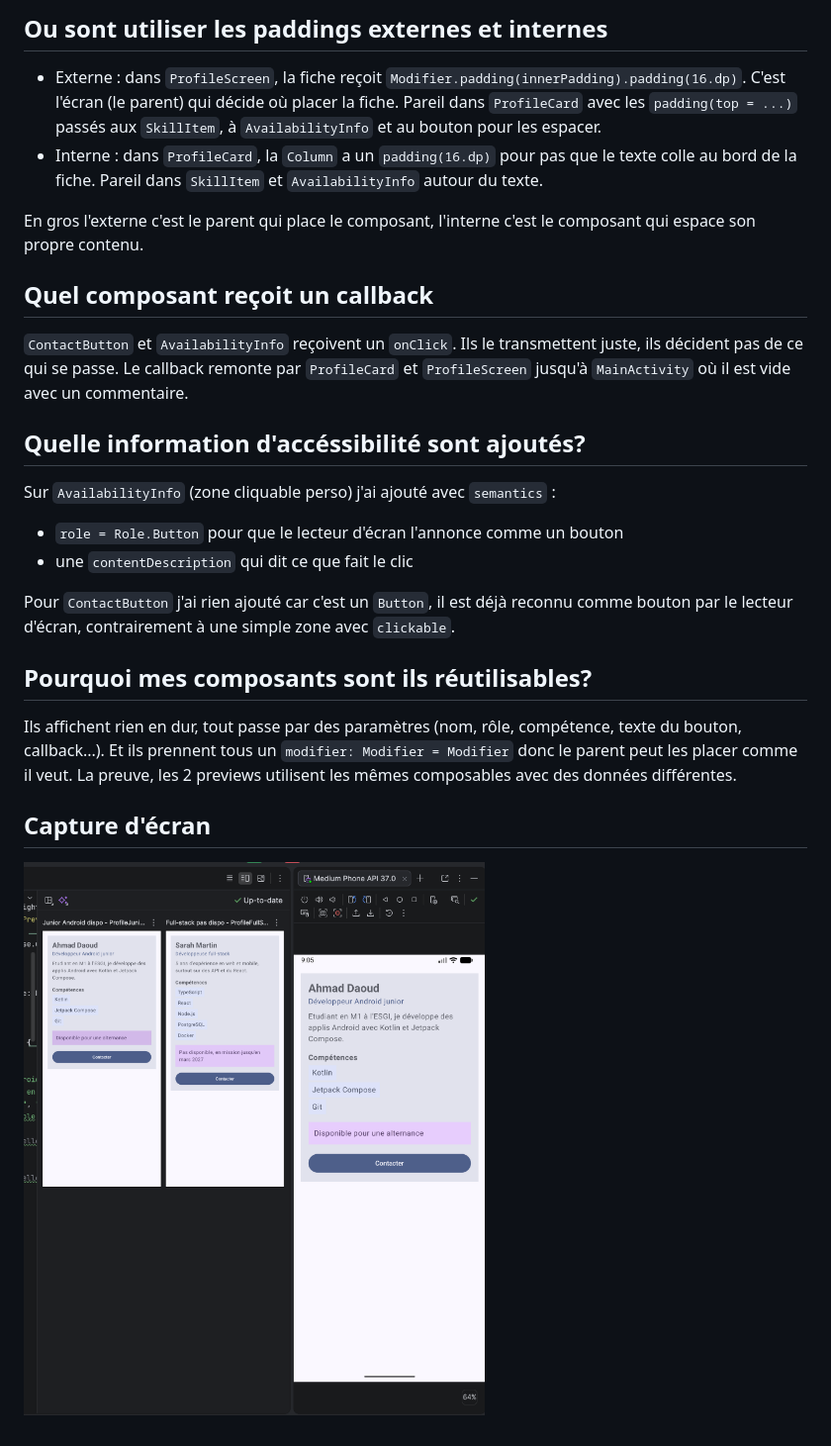
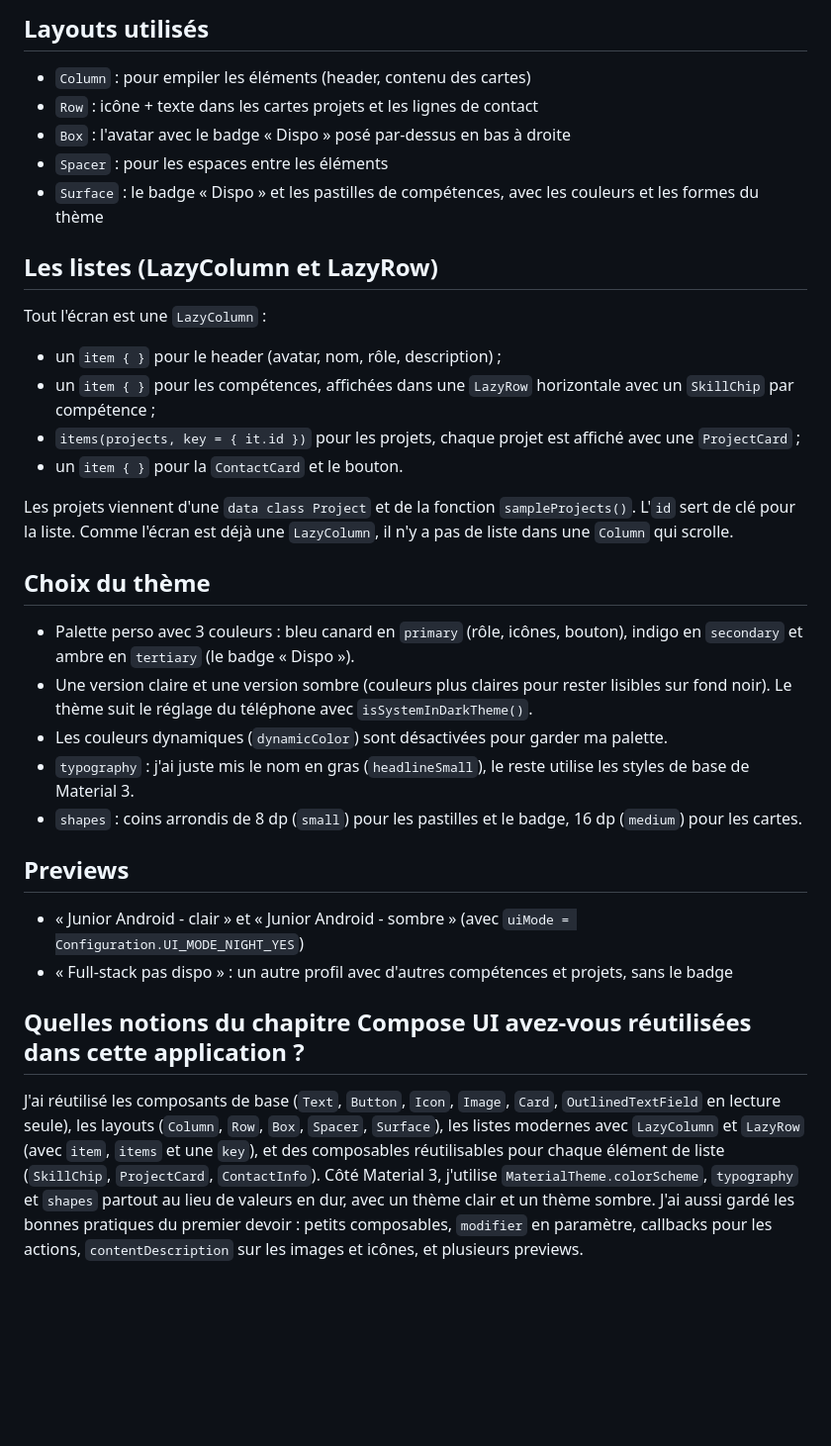
Before and after one commit to AdaoudDev/ProfilDeveloppeurAmeliorationCC, a Markdown page: README.md, the part around one of its changes. Shown at 99% size. Rendered like a GitHub page; pictures changed too: Ecran-avec-Preview.png (deleted); blank space fills up the shorter version.

```diff
--- a/README.md
+++ b/README.md
@@ -29,22 +22,33 @@ Il y a 2 previews avec 2 profils différents (un junior Android dispo et une ful
 
-## Ou sont utiliser les paddings externes et internes
-- Externe : dans `ProfileScreen`, la fiche reçoit `Modifier.padding(innerPadding).padding(16.dp)`. C'est l'écran (le parent) qui décide où placer la fiche. Pareil dans `ProfileCard` avec les `padding(top = ...)` passés aux `SkillItem`, à `AvailabilityInfo` et au bouton pour les espacer.
-- Interne : dans `ProfileCard`, la `Column` a un `padding(16.dp)` pour pas que le texte colle au bord de la fiche. Pareil dans `SkillItem` et `AvailabilityInfo` autour du texte.
+## Layouts utilisés
+- `Column` : pour empiler les éléments (header, contenu des cartes)
+- `Row` : icône + texte dans les cartes projets et les lignes de contact
+- `Box` : l'avatar avec le badge « Dispo » posé par-dessus en bas à droite
+- `Spacer` : pour les espaces entre les éléments
+- `Surface` : le badge « Dispo » et les pastilles de compétences, avec les couleurs et les formes du thème
 
-En gros l'externe c'est le parent qui place le composant, l'interne c'est le composant qui espace son propre contenu.
+## Les listes (LazyColumn et LazyRow)
+Tout l'écran est une `LazyColumn` :
+- un `item { }` pour le header (avatar, nom, rôle, description) ;
+- un `item { }` pour les compétences, affichées dans une `LazyRow` horizontale avec un `SkillChip` par compétence ;
+- `items(projects, key = { it.id })` pour les projets, chaque projet est affiché avec une `ProjectCard` ;
+- un `item { }` pour la `ContactCard` et le bouton.
 
-## Quel composant reçoit un callback
-`ContactButton` et `AvailabilityInfo` reçoivent un `onClick`. Ils le transmettent juste, ils décident pas de ce qui se passe. Le callback remonte par `ProfileCard` et `ProfileScreen` jusqu'à `MainActivity` où il est vide avec un commentaire.
+Les projets viennent d'une `data class Project` et de la fonction `sampleProjects()`. L'`id` sert de clé pour la liste.
+Comme l'écran est déjà une `LazyColumn`, il n'y a pas de liste dans une `Column` qui scrolle.
 
-## Quelle information d'accéssibilité sont ajoutés?
-Sur `AvailabilityInfo` (zone cliquable perso) j'ai ajouté avec `semantics` :
-- `role = Role.Button` pour que le lecteur d'écran l'annonce comme un bouton
-- une `contentDescription` qui dit ce que fait le clic
+## Choix du thème
+- Palette perso avec 3 couleurs : bleu canard en `primary` (rôle, icônes, bouton), indigo en `secondary` et ambre en `tertiary` (le badge « Dispo »).
+- Une version claire et une version sombre (couleurs plus claires pour rester lisibles sur fond noir). Le thème suit le réglage du téléphone avec `isSystemInDarkTheme()`.
+- Les couleurs dynamiques (`dynamicColor`) sont désactivées pour garder ma palette.
+- `typography` : j'ai juste mis le nom en gras (`headlineSmall`), le reste utilise les styles de base de Material 3.
+- `shapes` : coins arrondis de 8 dp (`small`) pour les pastilles et le badge, 16 dp (`medium`) pour les cartes.
 
-Pour `ContactButton` j'ai rien ajouté car c'est un `Button`, il est déjà reconnu comme bouton par le lecteur d'écran, contrairement à une simple zone avec `clickable`.
+## Previews
+- « Junior Android - clair » et « Junior Android - sombre » (avec `uiMode = Configuration.UI_MODE_NIGHT_YES`)
+- « Full-stack pas dispo » : un autre profil avec d'autres compétences et projets, sans le badge
 
-## Pourquoi mes composants sont ils réutilisables?
-Ils affichent rien en dur, tout passe par des paramètres (nom, rôle, compétence, texte du bouton, callback...). Et ils prennent tous un `modifier: Modifier = Modifier` donc le parent peut les placer comme il veut. La preuve, les 2 previews utilisent les mêmes composables avec des données différentes.
-
-## Capture d'écran
-![Capture de l'appli](Ecran-avec-Preview.png)
+## Quelles notions du chapitre Compose UI avez-vous réutilisées dans cette application ?
+J'ai réutilisé les composants de base (`Text`, `Button`, `Icon`, `Image`, `Card`, `OutlinedTextField` en lecture seule), les layouts (`Column`, `Row`, `Box`, `Spacer`, `Surface`), les listes modernes avec `LazyColumn` et `LazyRow` (avec `item`, `items` et une `key`), et des composables réutilisables pour chaque élément de liste (`SkillChip`, `ProjectCard`, `ContactInfo`).
+Côté Material 3, j'utilise `MaterialTheme.colorScheme`, `typography` et `shapes` partout au lieu de valeurs en dur, avec un thème clair et un thème sombre.
+J'ai aussi gardé les bonnes pratiques du premier devoir : petits composables, `modifier` en paramètre, callbacks pour les actions, `contentDescription` sur les images et icônes, et plusieurs previews.
```
Also changed, not shown: other parts of README.md (+17 -24 lines), screenshots/clair-bas.png (added), screenshots/clair-haut.png (added), screenshots/sombre-bas.png (added), screenshots/sombre-haut.png (added), 1 other file.
